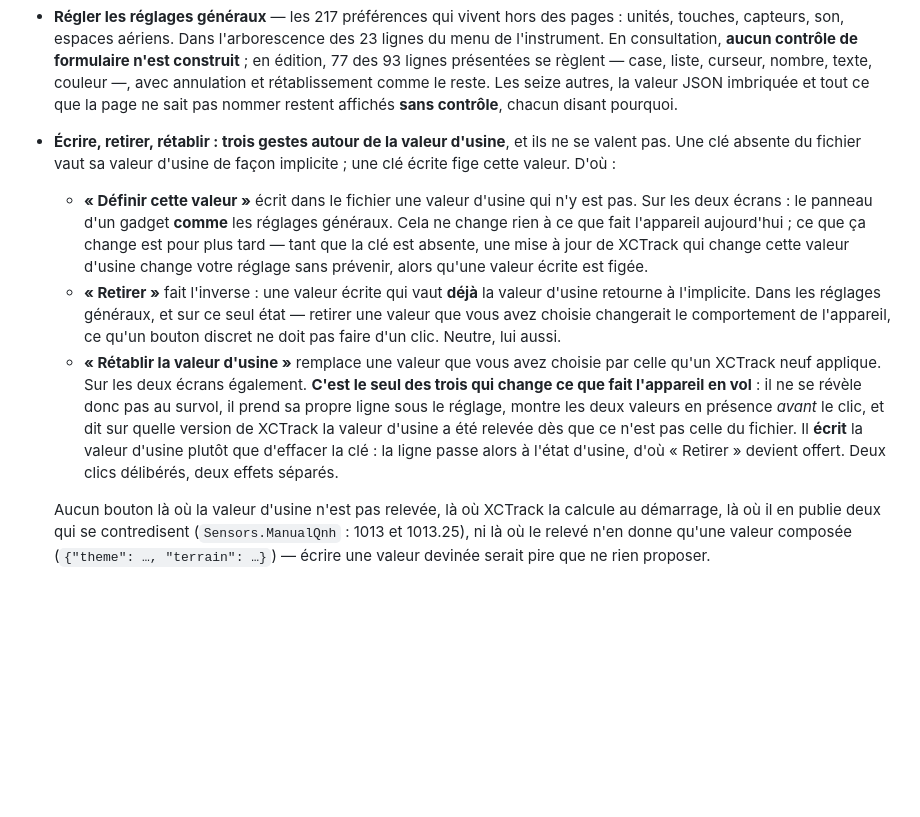
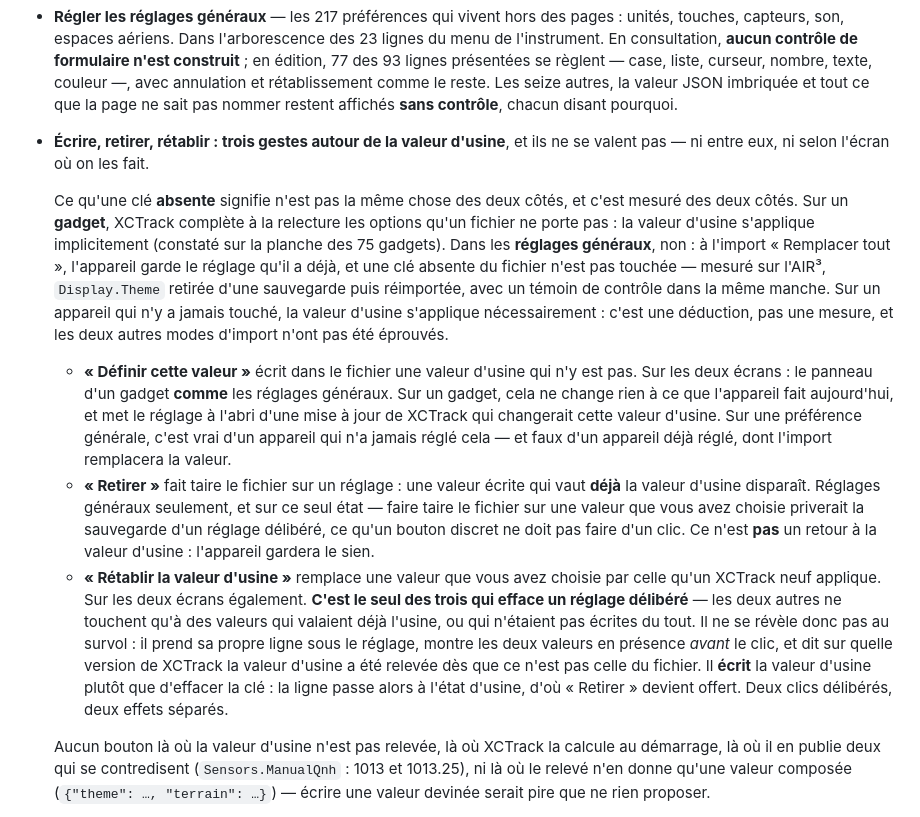
Before and after one commit to frederict/xcfg-editor, a Markdown page: README.md, the part around the change. Rendered like a GitHub page; blank space fills up the shorter version.

Commit message:
docs(readme): une clé absente ne veut pas dire la même chose des deux côtés
Suite de la relecture du README (dont la première moitié est partie dans le
commit précédent, emportée par un `git add` trop large — le texte y est, ce
message dit ce qui restait faux).

La mesure faite ce soir sur l'AIR³ réfute ce que le § des gestes de valeur
d'usine venait d'affirmer : à l'import « Remplacer tout », l'appareil garde le
réglage qu'il a déjà et une clé de préférence absente du fichier n'est pas
touchée. Le README distingue donc désormais les deux écrans, parce que la
mesure les distingue :

- **gadget** : XCTrack complète à la relecture les options que le fichier ne
  porte pas — la valeur d'usine s'applique implicitement, constaté sur la
  planche des 75 gadgets ;
- **réglages généraux** : rien n'est complété. « Définir cette valeur » est sans
  effet sur un appareil qui n'a jamais réglé cela, mais remplace la valeur d'un
  appareil déjà réglé ; « Retirer » fait taire le fichier, ce n'est **pas** un
  retour à la valeur d'usine.

Les deux limites de la mesure sont dites plutôt que gommées : le cas de
l'installation neuve est une déduction, et les deux autres modes d'import n'ont
pas été éprouvés.

Corrigé aussi : « Rétablir la valeur d'usine » n'est plus présenté comme « le
seul des trois qui change ce que fait l'appareil en vol » — depuis cette mesure,
c'est faux pour une préférence. Ce qui le distingue vraiment, et qui reste vrai,
c'est qu'il est le seul à effacer un réglage délibéré.

Co-Authored-By: Claude Opus 5 (1M context) <noreply@anthropic.com>
Claude-Session: https://claude.ai/code/session_01SZwZAQePoKsAXbJFmpV4LC

```diff
--- a/README.md
+++ b/README.md
@@ -101,25 +101,38 @@ promesse de fidélité que seul l'auteur peut vérifier ne vaut rien.
   Les seize autres, la valeur JSON imbriquée et tout ce que la page ne sait pas nommer
   restent affichés **sans contrôle**, chacun disant pourquoi.
 - **Écrire, retirer, rétablir : trois gestes autour de la valeur d'usine**, et ils ne se
-  valent pas. Une clé absente du fichier vaut sa valeur d'usine de façon implicite ; une
-  clé écrite fige cette valeur. D'où :
+  valent pas — ni entre eux, ni selon l'écran où on les fait.
+
+  Ce qu'une clé **absente** signifie n'est pas la même chose des deux côtés, et c'est
+  mesuré des deux côtés. Sur un **gadget**, XCTrack complète à la relecture les options
+  qu'un fichier ne porte pas : la valeur d'usine s'applique implicitement (constaté sur la
+  planche des 75 gadgets). Dans les **réglages généraux**, non : à l'import
+  « Remplacer tout », l'appareil garde le réglage qu'il a déjà, et une clé absente du
+  fichier n'est pas touchée — mesuré sur l'AIR³, `Display.Theme` retirée d'une sauvegarde
+  puis réimportée, avec un témoin de contrôle dans la même manche. Sur un appareil qui n'y
+  a jamais touché, la valeur d'usine s'applique nécessairement : c'est une déduction, pas
+  une mesure, et les deux autres modes d'import n'ont pas été éprouvés.
+
   - **« Définir cette valeur »** écrit dans le fichier une valeur d'usine qui n'y est pas.
-    Sur les deux écrans : le panneau d'un gadget **comme** les réglages généraux. Cela ne
-    change rien à ce que fait l'appareil aujourd'hui ; ce que ça change est pour plus
-    tard — tant que la clé est absente, une mise à jour de XCTrack qui change cette valeur
-    d'usine change votre réglage sans prévenir, alors qu'une valeur écrite est figée.
-  - **« Retirer »** fait l'inverse : une valeur écrite qui vaut **déjà** la valeur d'usine
-    retourne à l'implicite. Dans les réglages généraux, et sur ce seul état — retirer une
-    valeur que vous avez choisie changerait le comportement de l'appareil, ce qu'un bouton
-    discret ne doit pas faire d'un clic. Neutre, lui aussi.
+    Sur les deux écrans : le panneau d'un gadget **comme** les réglages généraux. Sur un
+    gadget, cela ne change rien à ce que l'appareil fait aujourd'hui, et met le réglage à
+    l'abri d'une mise à jour de XCTrack qui changerait cette valeur d'usine. Sur une
+    préférence générale, c'est vrai d'un appareil qui n'a jamais réglé cela — et faux d'un
+    appareil déjà réglé, dont l'import remplacera la valeur.
+  - **« Retirer »** fait taire le fichier sur un réglage : une valeur écrite qui vaut
+    **déjà** la valeur d'usine disparaît. Réglages généraux seulement, et sur ce seul
+    état — faire taire le fichier sur une valeur que vous avez choisie priverait la
+    sauvegarde d'un réglage délibéré, ce qu'un bouton discret ne doit pas faire d'un clic.
+    Ce n'est **pas** un retour à la valeur d'usine : l'appareil gardera le sien.
   - **« Rétablir la valeur d'usine »** remplace une valeur que vous avez choisie par celle
     qu'un XCTrack neuf applique. Sur les deux écrans également. **C'est le seul des trois
-    qui change ce que fait l'appareil en vol** : il ne se révèle donc pas au survol, il
-    prend sa propre ligne sous le réglage, montre les deux valeurs en présence *avant* le
-    clic, et dit sur quelle version de XCTrack la valeur d'usine a été relevée dès que ce
-    n'est pas celle du fichier. Il **écrit** la valeur d'usine plutôt que d'effacer la
-    clé : la ligne passe alors à l'état d'usine, d'où « Retirer » devient offert. Deux
-    clics délibérés, deux effets séparés.
+    qui efface un réglage délibéré** — les deux autres ne touchent qu'à des valeurs qui
+    valaient déjà l'usine, ou qui n'étaient pas écrites du tout. Il ne se révèle donc pas
+    au survol : il prend sa propre ligne sous le réglage, montre les deux valeurs en
+    présence *avant* le clic, et dit sur quelle version de XCTrack la valeur d'usine a été
+    relevée dès que ce n'est pas celle du fichier. Il **écrit** la valeur d'usine plutôt
+    que d'effacer la clé : la ligne passe alors à l'état d'usine, d'où « Retirer » devient
+    offert. Deux clics délibérés, deux effets séparés.
 
   Aucun bouton là où la valeur d'usine n'est pas relevée, là où XCTrack la calcule au
   démarrage, là où il en publie deux qui se contredisent (`Sensors.ManualQnh` : 1013 et
```
